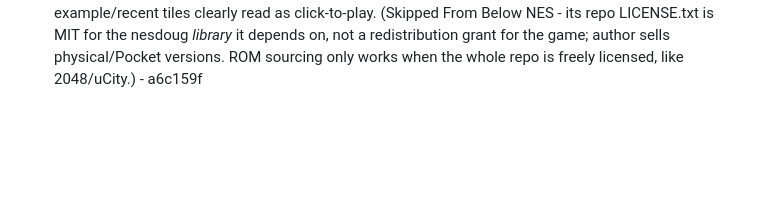
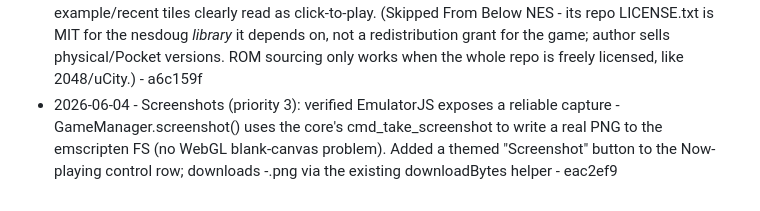
Before and after one commit to Cludes/cludecade, a Markdown page: PROGRESS.md, the part around the change. Drawn GitHub-style; blank space fills up the shorter version.

Commit message:
Log screenshot feature

```diff
--- a/PROGRESS.md
+++ b/PROGRESS.md
@@ -94,3 +94,4 @@ Autonomous improvement log. One line per shipped item: date, what shipped, commi
 - 2026-06-04 - Added a 2nd example game: 2048 (Game Boy, by Sanqui, Zlib license) - downloaded the real .gb from sanqui.rustedlogic.net, verified it's a valid GB ROM (file header + Nintendo logo check), added builtin-roms.json entry, ROMS-CREDITS.md attribution, .gitignore allowlist (!roms/2048.gb). Live + boots in the gb core. Starter shelf now has a recognizable, broadly-appealing game - bce8c11
 - 2026-06-04 - Load view now filters example games to the SELECTED console (was showing all systems' games on every console's load view, e.g. GB games under PlayStation); home shelf still shows all. Added gameCore()/renderBuiltinForCore(), builtinGames cache. (Skipped Shiru's Lan Master NES - no explicit redistribution license in the package, only a dev-notes file.) - b99a1a6
 - 2026-06-04 - Game tiles get a subtle play (triangle) affordance that brightens to accent on hover, so example/recent tiles clearly read as click-to-play. (Skipped From Below NES - its repo LICENSE.txt is MIT for the nesdoug *library* it depends on, not a redistribution grant for the game; author sells physical/Pocket versions. ROM sourcing only works when the whole repo is freely licensed, like 2048/uCity.) - a6c159f
+- 2026-06-04 - Screenshots (priority 3): verified EmulatorJS exposes a reliable capture - GameManager.screenshot() uses the core's cmd_take_screenshot to write a real PNG to the emscripten FS (no WebGL blank-canvas problem). Added a themed "Screenshot" button to the Now-playing control row; downloads <game>-<timestamp>.png via the existing downloadBytes helper - eac2ef9
```
